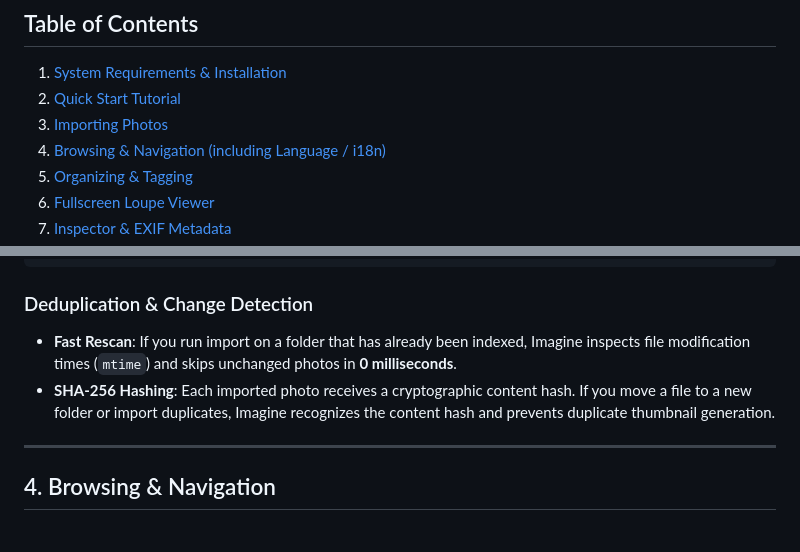
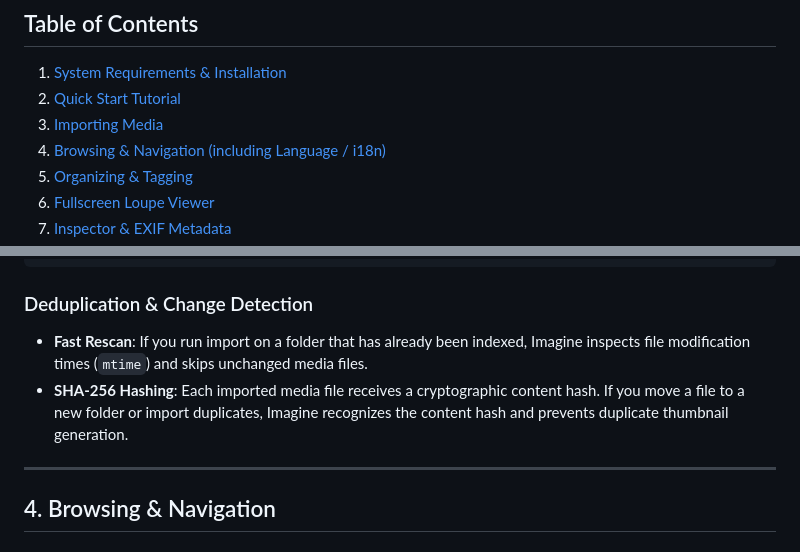
Before and after one commit to vblosh/imagine, a Markdown page: docs/USER_GUIDE.md, 2 parts joined by grey strips. Rendered like a GitHub page.

````diff
--- a/docs/USER_GUIDE.md
+++ b/docs/USER_GUIDE.md
@@ -9,7 +9,7 @@ Imagine combines a high-speed C++20 core engine with an interactive Command-Line
 ## Table of Contents
 1. [System Requirements & Installation](#1-system-requirements--installation)
 2. [Quick Start Tutorial](#2-quick-start-tutorial)
-3. [Importing Photos](#3-importing-photos)
+3. [Importing Media](#3-importing-media)
 4. [Browsing & Navigation (including Language / i18n)](#4-browsing--navigation)
 5. [Organizing & Tagging](#5-organizing--tagging)
 6. [Fullscreen Loupe Viewer](#6-fullscreen-loupe-viewer)
@@ -127,8 +153,8 @@ Use the `imagine import` command:
 ```
 
 ### Deduplication & Change Detection
-- **Fast Rescan**: If you run import on a folder that has already been indexed, Imagine inspects file modification times (`mtime`) and skips unchanged photos in **0 milliseconds**.
-- **SHA-256 Hashing**: Each imported photo receives a cryptographic content hash. If you move a file to a new folder or import duplicates, Imagine recognizes the content hash and prevents duplicate thumbnail generation.
+- **Fast Rescan**: If you run import on a folder that has already been indexed, Imagine inspects file modification times (`mtime`) and skips unchanged media files.
+- **SHA-256 Hashing**: Each imported media file receives a cryptographic content hash. If you move a file to a new folder or import duplicates, Imagine recognizes the content hash and prevents duplicate thumbnail generation.
 
 ---
 
````
Also changed, not shown: other parts of docs/USER_GUIDE.md (+32 -6 lines).
